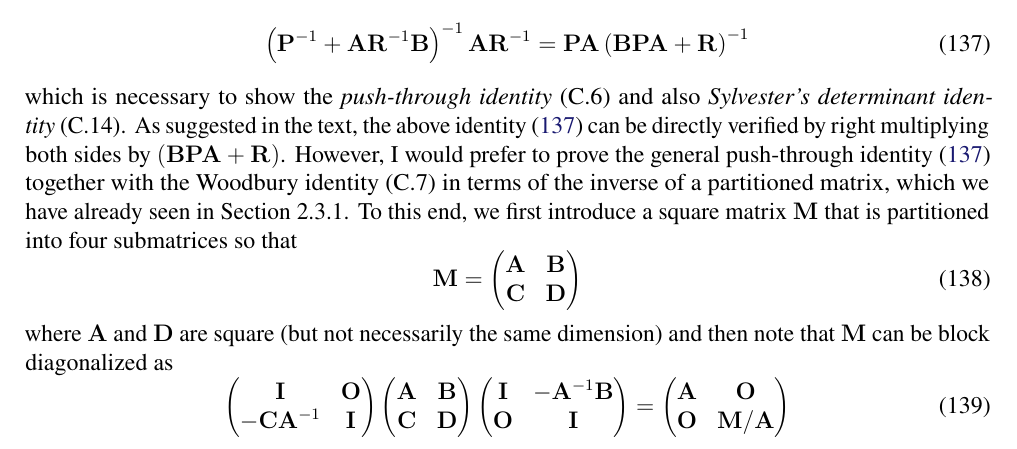
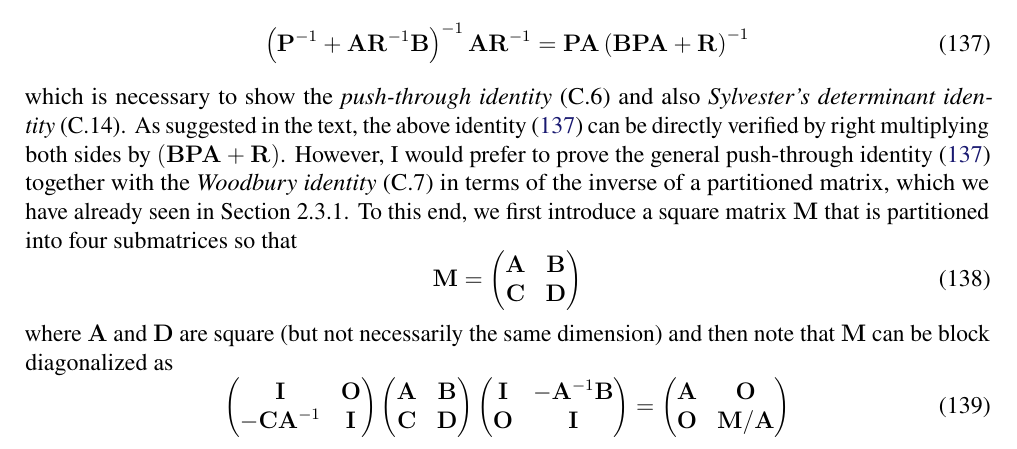
Before and after one commit to yousuketakada/prml_errata, a LaTeX document (prml_errata.tex): part of page 27 of 37, cut so that both start at the same text. Compiled offline with pdfLaTeX.

Commit message:
Emphasize Woodbury identity

```diff
--- a/prml_errata.tex
+++ b/prml_errata.tex
@@ -2107,7 +2107,7 @@ directly verified by right multiplying both sides by
 $\left( \mathbf{B}\mathbf{P}\mathbf{A} + \mathbf{R} \right)$.
 However, I would prefer to prove
 the general push-through identity~\eqref{eq:general_push_through_identity}
-together with the Woodbury identity~(C.7) in terms of the inverse of a partitioned matrix,
+together with the \emph{Woodbury identity}~(C.7) in terms of the inverse of a partitioned matrix,
 which we have already seen in Section~2.3.1.
 To this end, we first introduce a square matrix~$\mathbf{M}$ that is partitioned into
 four submatrices so that
```
